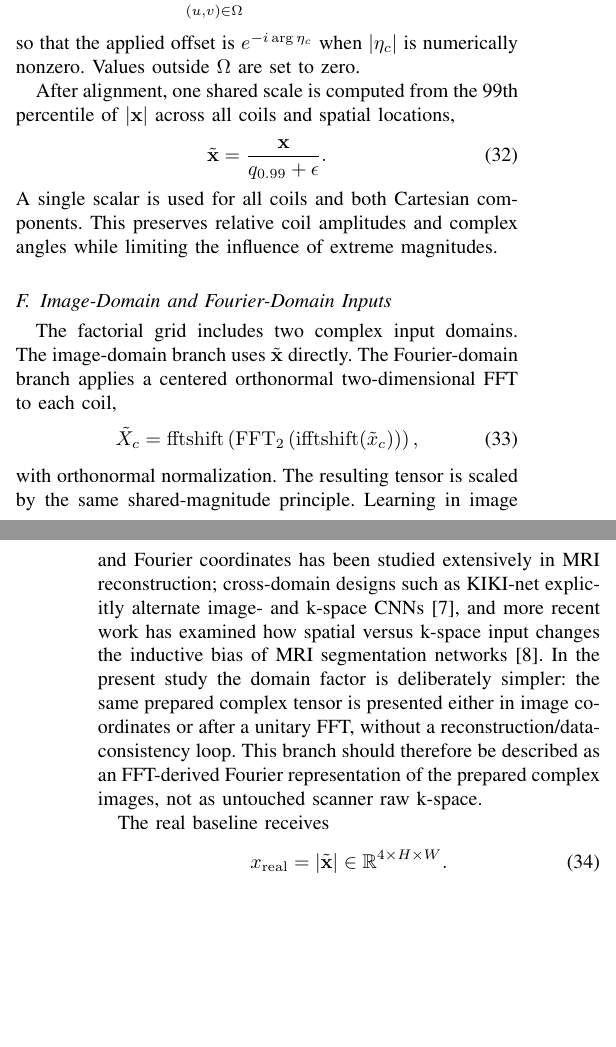
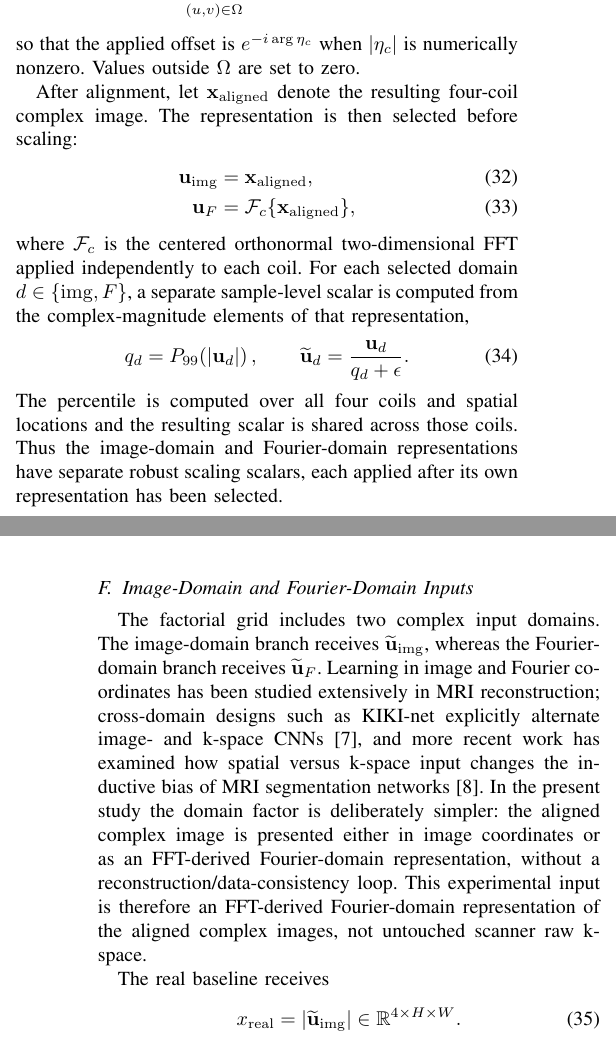
Before and after one commit to meis-01/prost_t2_classification, a LaTeX paper (report/paper/Main.tex, which reads report/paper/sections/03_dataset_task.tex): two parts of the columns of pages 5 and 6 of 15, joined at a grey line, cut so that both start at the same text, the shorter picture padded with empty space. Compiled offline with pdfLaTeX.

Commit message:
Correct representation-specific preprocessing scaling

```diff
--- a/report/paper/sections/03_dataset_task.tex
+++ b/report/paper/sections/03_dataset_task.tex
@@ -114,24 +114,25 @@ The first coil is used as the reference. Its global phase is anchored by a magni
 \end{equation}
 so that the applied offset is $e^{-i\arg\eta_c}$ when $|\eta_c|$ is numerically nonzero. Values outside $\Omega$ are set to zero.
 
-After alignment, one shared scale is computed from the 99th percentile of $|\mathbf{x}|$ across all coils and spatial locations,
+After alignment, let $\mathbf{x}_{\mathrm{aligned}}$ denote the resulting four-coil complex image. The representation is then selected before scaling:
+\begin{align}
+\mathbf{u}_{\mathrm{img}} &= \mathbf{x}_{\mathrm{aligned}},\\
+\mathbf{u}_{F} &= \mathcal{F}_{c}\{\mathbf{x}_{\mathrm{aligned}}\},
+\end{align}
+where $\mathcal{F}_{c}$ is the centered orthonormal two-dimensional FFT applied independently to each coil. For each selected domain $d\in\{\mathrm{img},F\}$, a separate sample-level scalar is computed from the complex-magnitude elements of that representation,
 \begin{equation}
-\tilde{\mathbf{x}}=\frac{\mathbf{x}}{q_{0.99}+\epsilon}.
-\label{eq:shared-scale}
+q_d=P_{99}\!\left(|\mathbf{u}_d|\right),\qquad
+\widetilde{\mathbf{u}}_d=\frac{\mathbf{u}_d}{q_d+\epsilon}.
+\label{eq:representation-scale}
 \end{equation}
-A single scalar is used for all coils and both Cartesian components. This preserves relative coil amplitudes and complex angles while limiting the influence of extreme magnitudes.
+The percentile is computed over all four coils and spatial locations and the resulting scalar is shared across those coils. Thus the image-domain and Fourier-domain representations have separate robust scaling scalars, each applied after its own representation has been selected.
 
 \subsection{Image-Domain and Fourier-Domain Inputs}
-The factorial grid includes two complex input domains. The image-domain branch uses $\tilde{\mathbf{x}}$ directly. The Fourier-domain branch applies a centered orthonormal two-dimensional FFT to each coil,
-\begin{equation}
-\tilde{X}_c=\mathrm{fftshift}\left(\mathrm{FFT}_2\left(\mathrm{ifftshift}(\tilde{x}_c)\right)\right),
-\label{eq:fft-input}
-\end{equation}
-with orthonormal normalization. The resulting tensor is scaled by the same shared-magnitude principle. Learning in image and Fourier coordinates has been studied extensively in MRI reconstruction; cross-domain designs such as KIKI-net explicitly alternate image- and k-space CNNs~\cite{Eo2018KIKINet}, and more recent work has examined how spatial versus k-space input changes the inductive bias of MRI segmentation networks~\cite{Gosche2024DomainInfluence}. In the present study the domain factor is deliberately simpler: the same prepared complex tensor is presented either in image coordinates or after a unitary FFT, without a reconstruction/data-consistency loop. This branch should therefore be described as an FFT-derived Fourier representation of the prepared complex images, not as untouched scanner raw k-space.
+The factorial grid includes two complex input domains. The image-domain branch receives $\widetilde{\mathbf{u}}_{\mathrm{img}}$, whereas the Fourier-domain branch receives $\widetilde{\mathbf{u}}_{F}$. Learning in image and Fourier coordinates has been studied extensively in MRI reconstruction; cross-domain designs such as KIKI-net explicitly alternate image- and k-space CNNs~\cite{Eo2018KIKINet}, and more recent work has examined how spatial versus k-space input changes the inductive bias of MRI segmentation networks~\cite{Gosche2024DomainInfluence}. In the present study the domain factor is deliberately simpler: the aligned complex image is presented either in image coordinates or as an FFT-derived Fourier-domain representation, without a reconstruction/data-consistency loop. This experimental input is therefore an FFT-derived Fourier-domain representation of the aligned complex images, not untouched scanner raw k-space.
 
 The real baseline receives
 \begin{equation}
-x_{\mathrm{real}}=|\tilde{\mathbf{x}}|\in\mathbb{R}^{4\times H\times W}.
+x_{\mathrm{real}}=|\widetilde{\mathbf{u}}_{\mathrm{img}}|\in\mathbb{R}^{4\times H\times W}.
 \label{eq:real-input}
 \end{equation}
 Thus the real baseline preserves coil-specific magnitudes but discards phase before feature learning.
```
